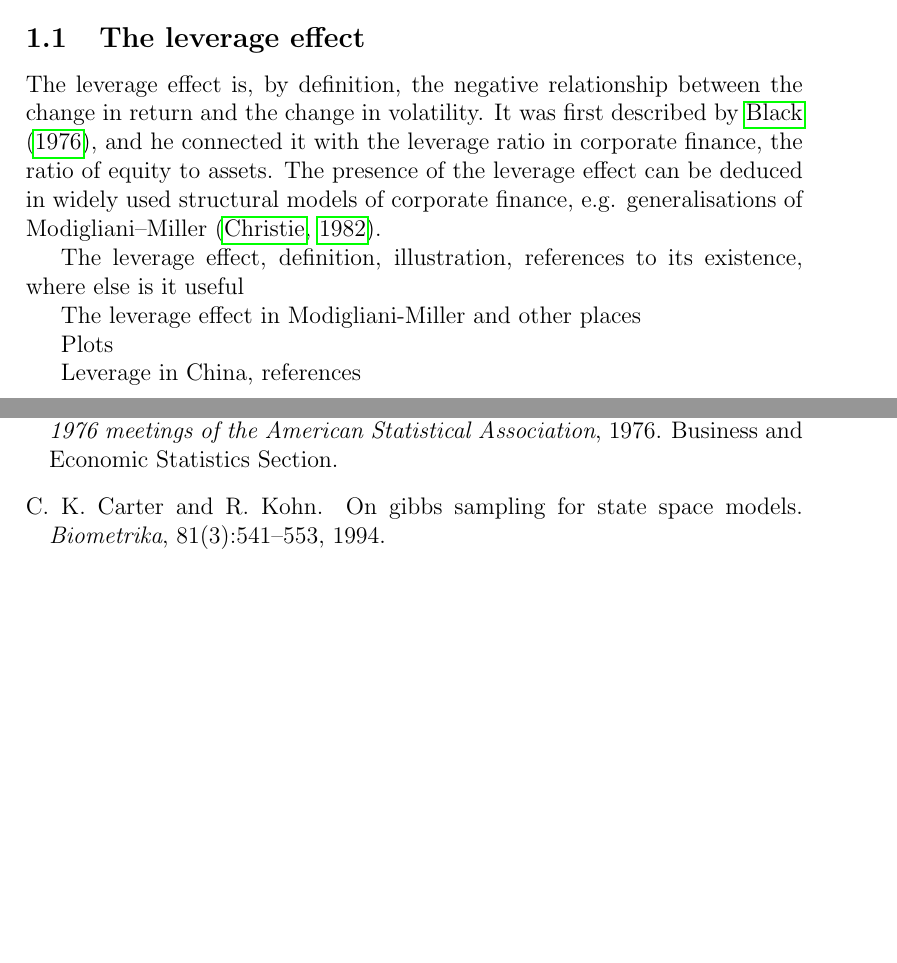
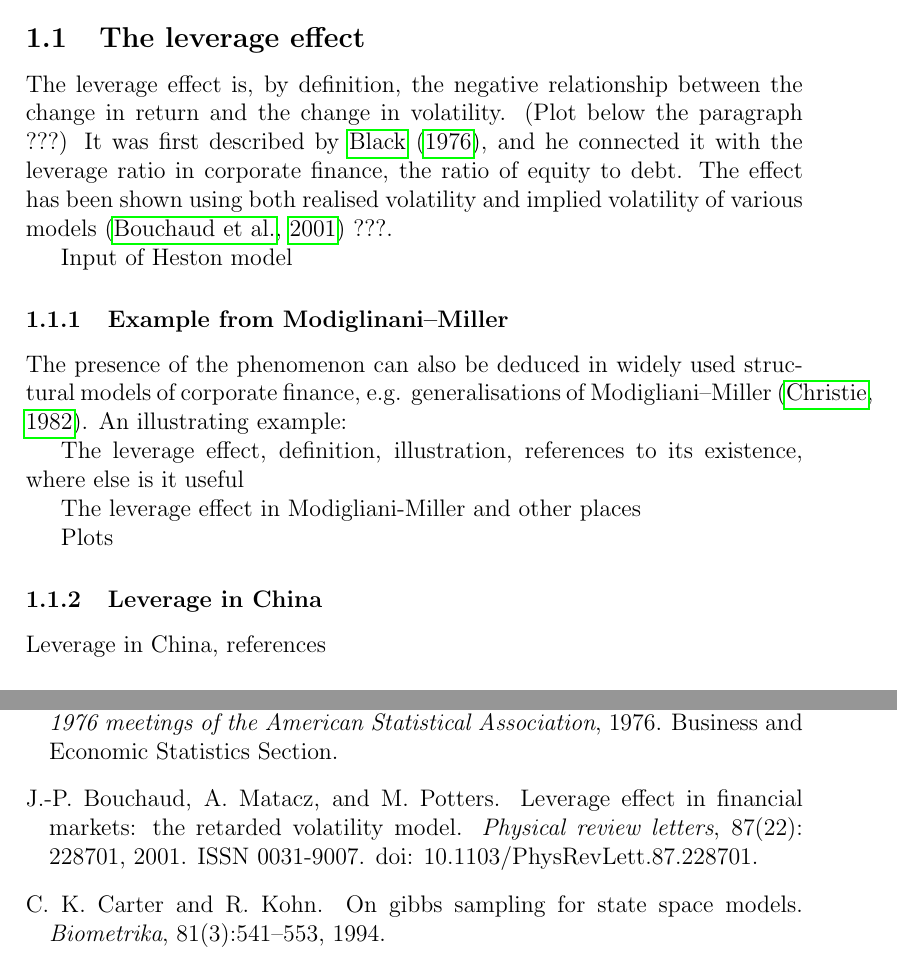
Before and after one commit to hdarjus/master-thesis-WU, a LaTeX thesis (thesis/main.tex, which reads thesis/sections/01_introduction.tex): two parts of pages 7 and 21 of 24, joined at a grey line, cut so that both start at the same text, the shorter picture padded with empty space. Compiled offline with pdfLaTeX.

Commit message:
thesis backup

```diff
--- a/thesis/sections/01_introduction.tex
+++ b/thesis/sections/01_introduction.tex
@@ -8,14 +8,24 @@ This master thesis is concerned with another empirical fact, the so-called lever
 \subsection{The leverage effect}
 
 The leverage effect is, by definition, the negative relationship between the change in return and the change in volatility.
-It was first described by~\citet{black1976studies}, and he connected it with the leverage ratio in corporate finance, the ratio of equity to assets.
-The presence of the leverage effect can be deduced in widely used structural models of corporate finance, e.g. generalisations of Modigliani--Miller~\citep{Christie1982}.
+(Plot below the paragraph ???)
+It was first described by~\citet{black1976studies}, and he connected it with the leverage ratio in corporate finance, the ratio of equity to debt.
+The effect has been shown using both realised volatility and implied volatility of various models~\citep{Bouchaud2001} ???.
+
+Input of Heston model
+
+\subsubsection{Example from Modiglinani--Miller}
+
+The presence of the phenomenon can also be deduced in widely used structural models of corporate finance, e.g. generalisations of Modigliani--Miller~\citep{Christie1982}.
+An illustrating example:
 
 The leverage effect, definition, illustration, references to its existence, where else is it useful
 
 The leverage effect in Modigliani-Miller and other places
 
 Plots
+
+\subsubsection{Leverage in China}
 
 Leverage in China, references
 
```
